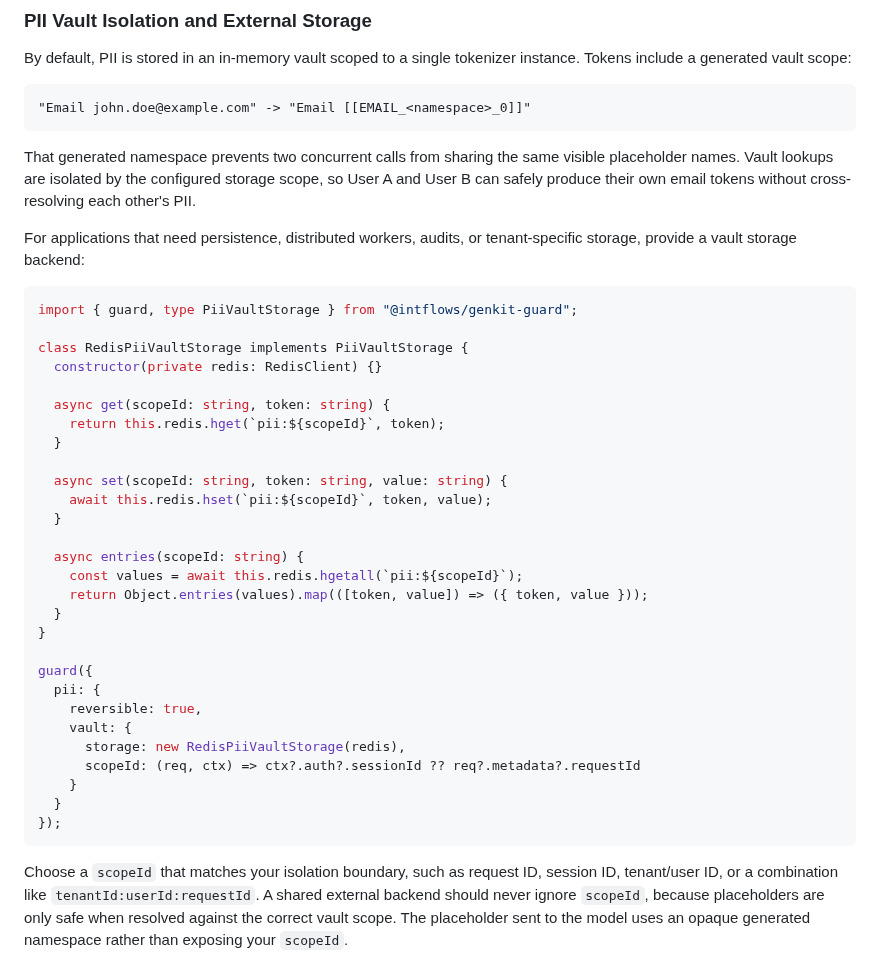
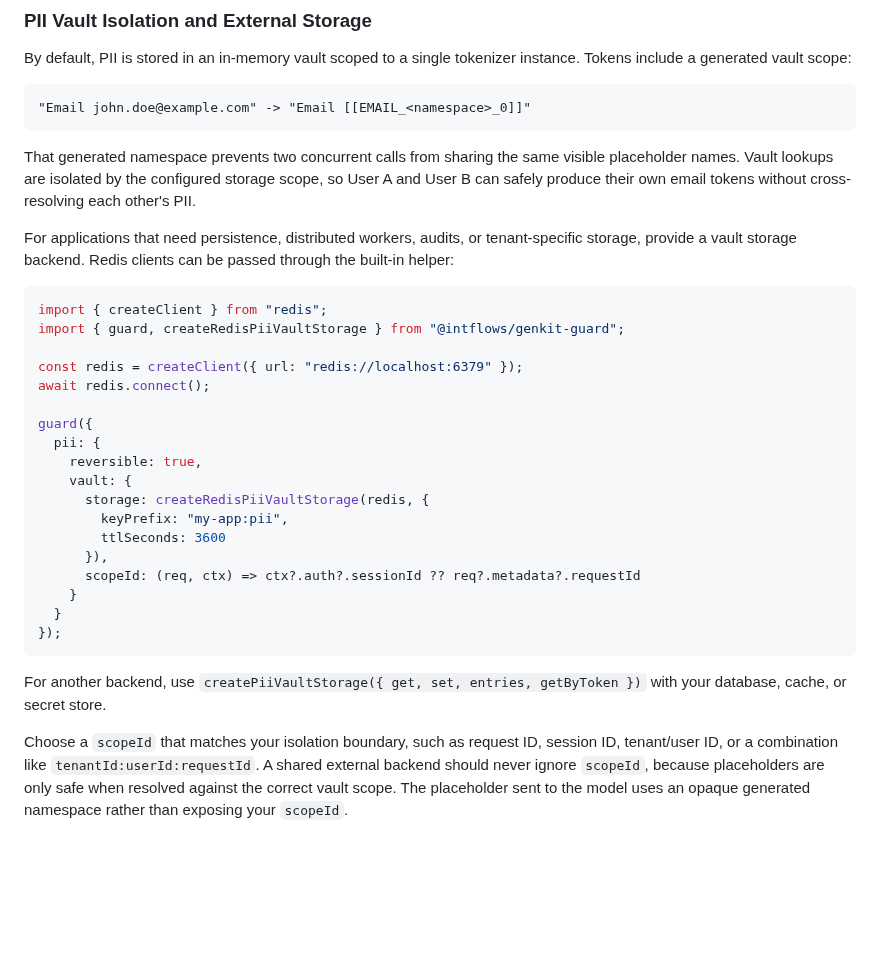
Before and after one commit to IntFlows/genkit-guard, a Markdown page: README.md, the part around one of its changes. Rendered like a GitHub page; blank space fills up the shorter version.

````diff
--- a/README.md
+++ b/README.md
@@ -208,37 +208,29 @@ By default, PII is stored in an in-memory vault scoped to a single tokenizer ins
 
 That generated namespace prevents two concurrent calls from sharing the same visible placeholder names. Vault lookups are isolated by the configured storage scope, so User A and User B can safely produce their own email tokens without cross-resolving each other's PII.
 
-For applications that need persistence, distributed workers, audits, or tenant-specific storage, provide a vault storage backend:
+For applications that need persistence, distributed workers, audits, or tenant-specific storage, provide a vault storage backend. Redis clients can be passed through the built-in helper:
 
 ```ts
-import { guard, type PiiVaultStorage } from "@intflows/genkit-guard";
+import { createClient } from "redis";
+import { guard, createRedisPiiVaultStorage } from "@intflows/genkit-guard";
 
-class RedisPiiVaultStorage implements PiiVaultStorage {
-  constructor(private redis: RedisClient) {}
-
-  async get(scopeId: string, token: string) {
-    return this.redis.hget(`pii:${scopeId}`, token);
-  }
-
-  async set(scopeId: string, token: string, value: string) {
-    await this.redis.hset(`pii:${scopeId}`, token, value);
-  }
-
-  async entries(scopeId: string) {
-    const values = await this.redis.hgetall(`pii:${scopeId}`);
-    return Object.entries(values).map(([token, value]) => ({ token, value }));
-  }
-}
+const redis = createClient({ url: "redis://localhost:6379" });
+await redis.connect();
 
 guard({
   pii: {
     reversible: true,
     vault: {
-      storage: new RedisPiiVaultStorage(redis),
+      storage: createRedisPiiVaultStorage(redis, {
+        keyPrefix: "my-app:pii",
+        ttlSeconds: 3600
+      }),
       scopeId: (req, ctx) => ctx?.auth?.sessionId ?? req?.metadata?.requestId
     }
   }
 });
 ```
 
+For another backend, use `createPiiVaultStorage({ get, set, entries, getByToken })` with your database, cache, or secret store.
+
 Choose a `scopeId` that matches your isolation boundary, such as request ID, session ID, tenant/user ID, or a combination like `tenantId:userId:requestId`. A shared external backend should never ignore `scopeId`, because placeholders are only safe when resolved against the correct vault scope. The placeholder sent to the model uses an opaque generated namespace rather than exposing your `scopeId`.
````
Also changed, not shown: other parts of README.md (+3 -0 lines), redis-scan.PNG (added), 10 other files.
